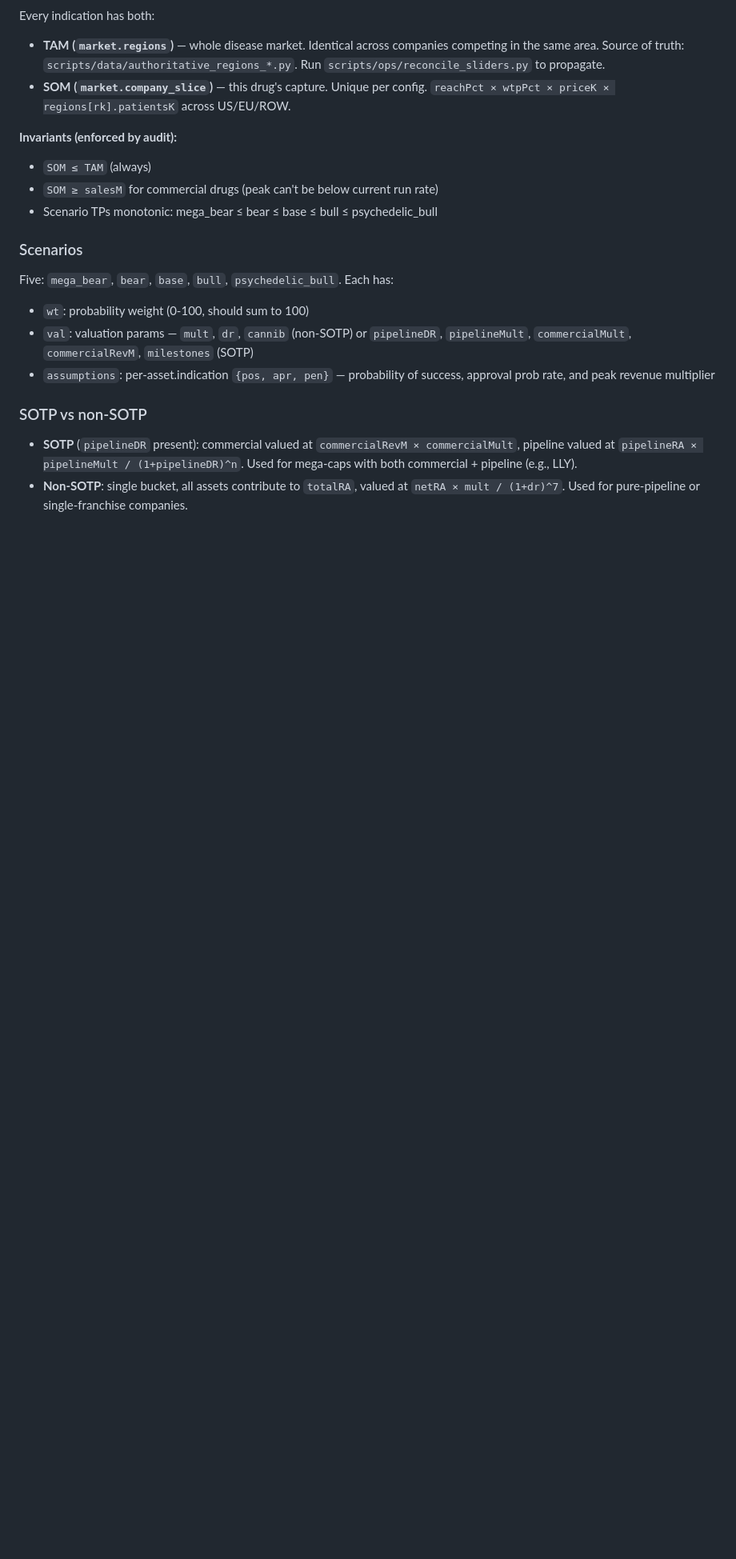
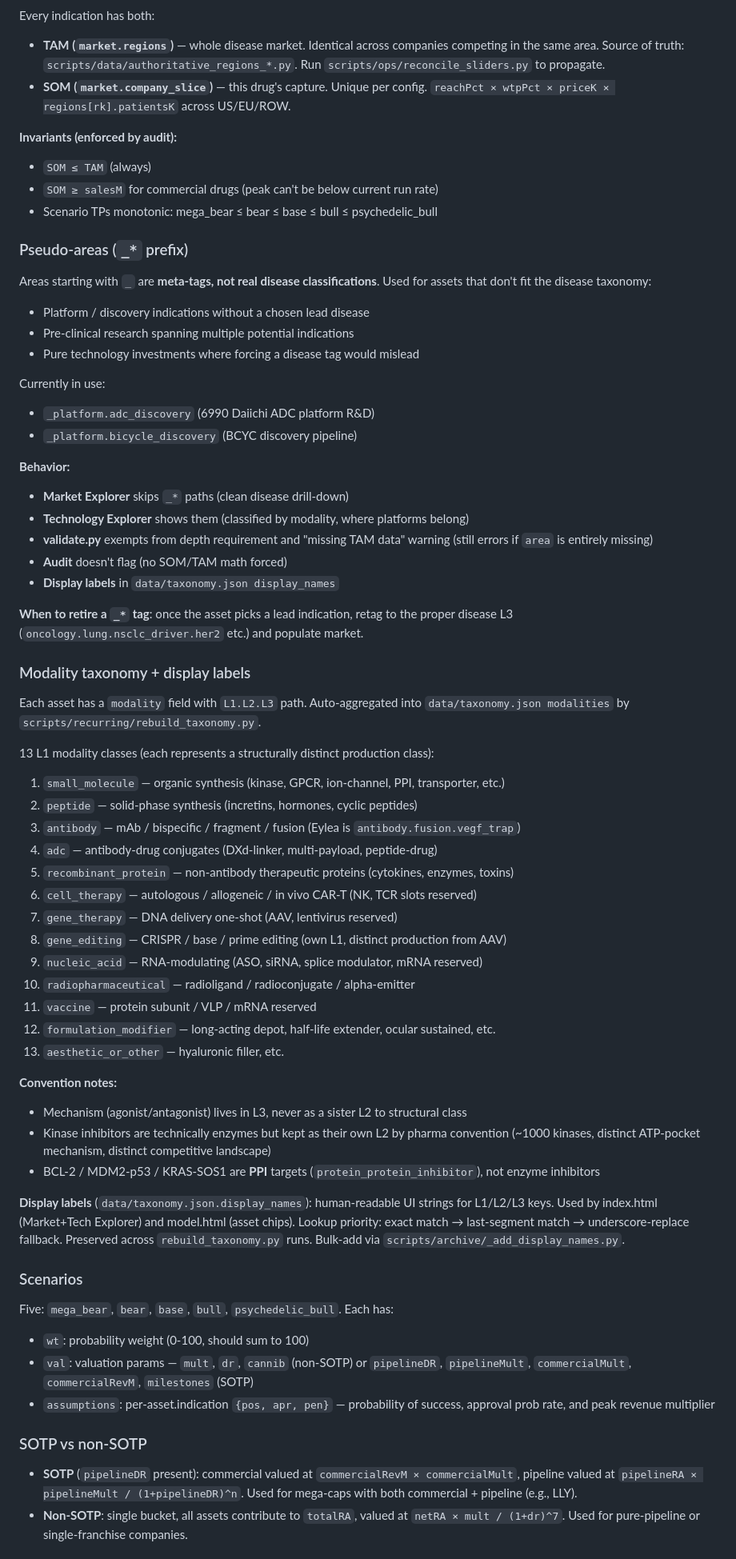
Before and after one commit to orbite-lab/BioTechStocks, a Markdown page: CLAUDE.md, the part around one of its changes. Shown at 80% size. Drawn GitHub-style; blank space fills up the shorter version.

Commit message:
docs: document _platform pseudo-areas, modality taxonomy, multi-indication splitting
User-prompted: the recent conventions (_platform pseudo-area, 13-L1
modality taxonomy, multi-indication asset splitting, display_names map,
PPI L2 vs enzyme/kinase) weren't in CLAUDE.md or the /add-company
slash command. Added them.

## CLAUDE.md additions

New 'Pseudo-areas (_* prefix)' section under Core Concepts:
  - When to use _platform.* (platform/discovery without lead indication)
  - Behavior across Market Explorer / Tech Explorer / validate / audit
  - When to retire (once a lead indication is picked, retag to disease L3)

New 'Modality taxonomy + display labels' section:
  - All 13 L1 classes documented (small_molecule, peptide, antibody, adc,
    recombinant_protein, cell_therapy, gene_therapy, gene_editing,
    nucleic_acid, radiopharmaceutical, vaccine, formulation_modifier,
    aesthetic_or_other)
  - Convention notes (mechanism in L3 not L2; kinase as enzyme by
    convention; PPI vs enzyme distinction)
  - display_names lookup priority + bulk-add helper script

Two new guardrails:
  5. Disease taxonomy is pure clinical (no tech in disease tree;
     use _* pseudo-areas for true platform assets)
  6. Multi-indication assets must split salesM across actual approved
     indications (not lump)

## /add-company workflow updates

Step 3 (taxonomy mapping) now reflects the current taxonomy structure:
  - Updated example paths (oncology.hematology.cll/nhl/myeloma.* instead
    of obsolete cll_nhl)
  - Documents _platform pseudo-area pattern + when to use
  - Documents multi-indication splitting requirement upfront

Co-Authored-By: Claude Opus 4.7 (1M context) <noreply@anthropic.com>

```diff
--- a/CLAUDE.md
+++ b/CLAUDE.md
@@ -85,6 +85,62 @@ Every indication has both:
 - `SOM ≤ TAM` (always)
 - `SOM ≥ salesM` for commercial drugs (peak can't be below current run rate)
 - Scenario TPs monotonic: mega_bear ≤ bear ≤ base ≤ bull ≤ psychedelic_bull
+
+### Pseudo-areas (`_*` prefix)
+
+Areas starting with `_` are **meta-tags, not real disease classifications**.
+Used for assets that don't fit the disease taxonomy:
+- Platform / discovery indications without a chosen lead disease
+- Pre-clinical research spanning multiple potential indications
+- Pure technology investments where forcing a disease tag would mislead
+
+Currently in use:
+- `_platform.adc_discovery` (6990 Daiichi ADC platform R&D)
+- `_platform.bicycle_discovery` (BCYC discovery pipeline)
+
+**Behavior:**
+- **Market Explorer** skips `_*` paths (clean disease drill-down)
+- **Technology Explorer** shows them (classified by modality, where platforms belong)
+- **validate.py** exempts from depth requirement and "missing TAM data" warning
+  (still errors if `area` is entirely missing)
+- **Audit** doesn't flag (no SOM/TAM math forced)
+- **Display labels** in `data/taxonomy.json display_names`
+
+**When to retire a `_*` tag**: once the asset picks a lead indication, retag to the
+proper disease L3 (`oncology.lung.nsclc_driver.her2` etc.) and populate market.
+
+### Modality taxonomy + display labels
+
+Each asset has a `modality` field with `L1.L2.L3` path. Auto-aggregated into
+`data/taxonomy.json modalities` by `scripts/recurring/rebuild_taxonomy.py`.
+
+13 L1 modality classes (each represents a structurally distinct production class):
+1. `small_molecule` — organic synthesis (kinase, GPCR, ion-channel, PPI, transporter, etc.)
+2. `peptide` — solid-phase synthesis (incretins, hormones, cyclic peptides)
+3. `antibody` — mAb / bispecific / fragment / fusion (Eylea is `antibody.fusion.vegf_trap`)
+4. `adc` — antibody-drug conjugates (DXd-linker, multi-payload, peptide-drug)
+5. `recombinant_protein` — non-antibody therapeutic proteins (cytokines, enzymes, toxins)
+6. `cell_therapy` — autologous / allogeneic / in vivo CAR-T (NK, TCR slots reserved)
+7. `gene_therapy` — DNA delivery one-shot (AAV, lentivirus reserved)
+8. `gene_editing` — CRISPR / base / prime editing (own L1, distinct production from AAV)
+9. `nucleic_acid` — RNA-modulating (ASO, siRNA, splice modulator, mRNA reserved)
+10. `radiopharmaceutical` — radioligand / radioconjugate / alpha-emitter
+11. `vaccine` — protein subunit / VLP / mRNA reserved
+12. `formulation_modifier` — long-acting depot, half-life extender, ocular sustained, etc.
+13. `aesthetic_or_other` — hyaluronic filler, etc.
+
+**Convention notes:**
+- Mechanism (agonist/antagonist) lives in L3, never as a sister L2 to structural class
+- Kinase inhibitors are technically enzymes but kept as their own L2 by pharma convention
+  (~1000 kinases, distinct ATP-pocket mechanism, distinct competitive landscape)
+- BCL-2 / MDM2-p53 / KRAS-SOS1 are **PPI** targets (`protein_protein_inhibitor`),
+  not enzyme inhibitors
+
+**Display labels** (`data/taxonomy.json.display_names`): human-readable UI strings
+for L1/L2/L3 keys. Used by index.html (Market+Tech Explorer) and model.html (asset
+chips). Lookup priority: exact match → last-segment match → underscore-replace
+fallback. Preserved across `rebuild_taxonomy.py` runs. Bulk-add via
+`scripts/archive/_add_display_names.py`.
 
 ### Scenarios
 
```
Also changed, not shown: other parts of CLAUDE.md (+7 -0 lines).
